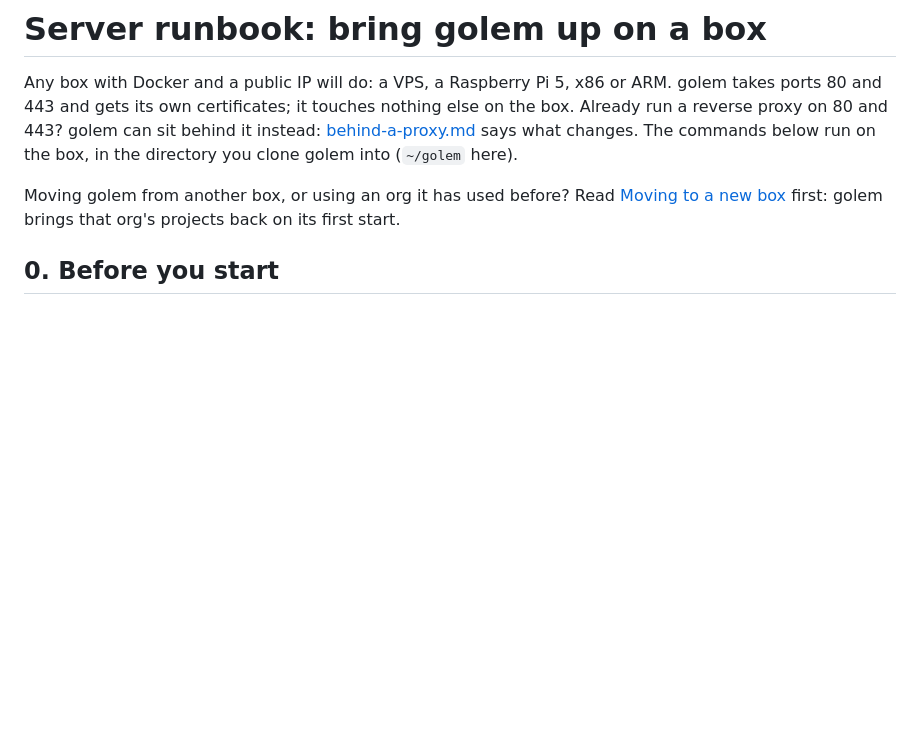
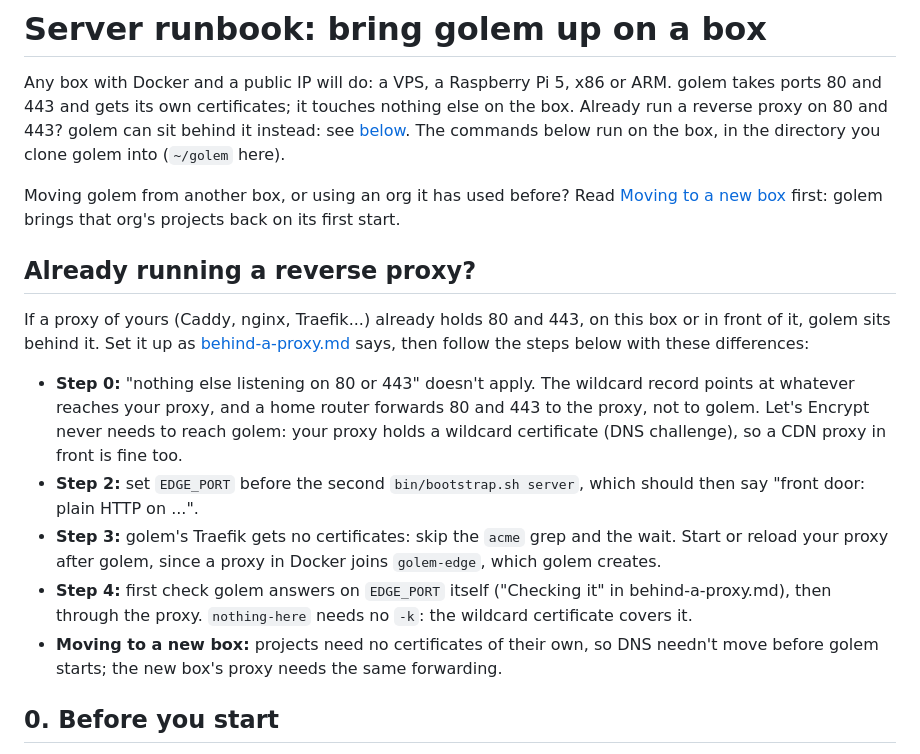
Before and after one commit to JRileyH/golem, a Markdown page: docs/runbook.md, the part around the change. Drawn GitHub-style; blank space fills up the shorter version.

Commit message:
Runbook: what's different when golem sits behind your own proxy
Co-Authored-By: Claude Opus 5.5 <noreply@anthropic.com>

```diff
--- a/docs/runbook.md
+++ b/docs/runbook.md
@@ -3,13 +3,35 @@
 Any box with Docker and a public IP will do: a VPS, a Raspberry Pi 5, x86 or
 ARM. golem takes ports 80 and 443 and gets its own certificates; it touches
 nothing else on the box. Already run a reverse proxy on 80 and 443? golem can sit
-behind it instead: [behind-a-proxy.md](behind-a-proxy.md) says what changes. The
-commands below run on the box, in the directory you clone golem into (`~/golem`
-here).
+behind it instead: see [below](#already-running-a-reverse-proxy). The commands
+below run on the box, in the directory you clone golem into (`~/golem` here).
 
 Moving golem from another box, or using an org it has used before? Read
 [Moving to a new box](#moving-to-a-new-box) first: golem brings that org's
 projects back on its first start.
+
+## Already running a reverse proxy?
+
+If a proxy of yours (Caddy, nginx, Traefik...) already holds 80 and 443, on this
+box or in front of it, golem sits behind it. Set it up as
+[behind-a-proxy.md](behind-a-proxy.md) says, then follow the steps below with
+these differences:
+
+- **Step 0:** "nothing else listening on 80 or 443" doesn't apply. The wildcard
+  record points at whatever reaches your proxy, and a home router forwards 80 and
+  443 to the proxy, not to golem. Let's Encrypt never needs to reach golem: your
+  proxy holds a wildcard certificate (DNS challenge), so a CDN proxy in front is
+  fine too.
+- **Step 2:** set `EDGE_PORT` before the second `bin/bootstrap.sh server`, which
+  should then say "front door: plain HTTP on ...".
+- **Step 3:** golem's Traefik gets no certificates: skip the `acme` grep and the
+  wait. Start or reload your proxy after golem, since a proxy in Docker joins
+  `golem-edge`, which golem creates.
+- **Step 4:** first check golem answers on `EDGE_PORT` itself ("Checking it" in
+  behind-a-proxy.md), then through the proxy. `nothing-here` needs no `-k`: the
+  wildcard certificate covers it.
+- **Moving to a new box:** projects need no certificates of their own, so DNS
+  needn't move before golem starts; the new box's proxy needs the same forwarding.
 
 ## 0. Before you start
 
```
